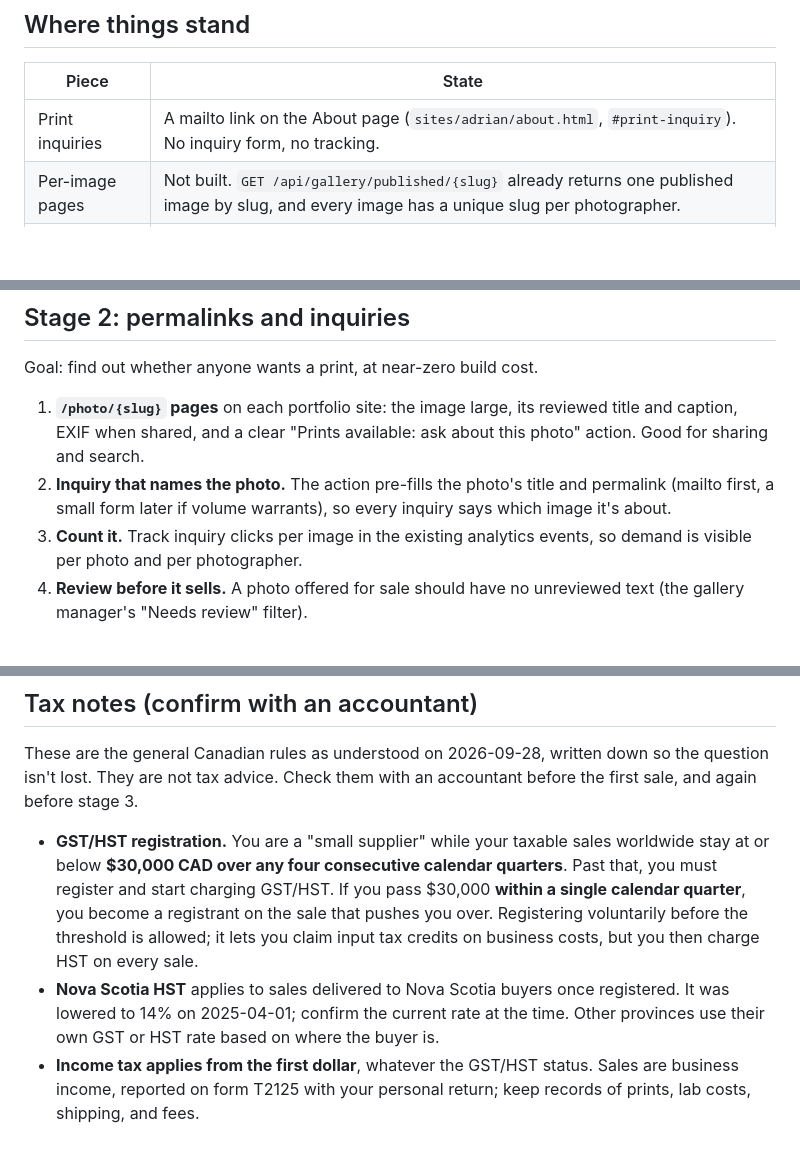
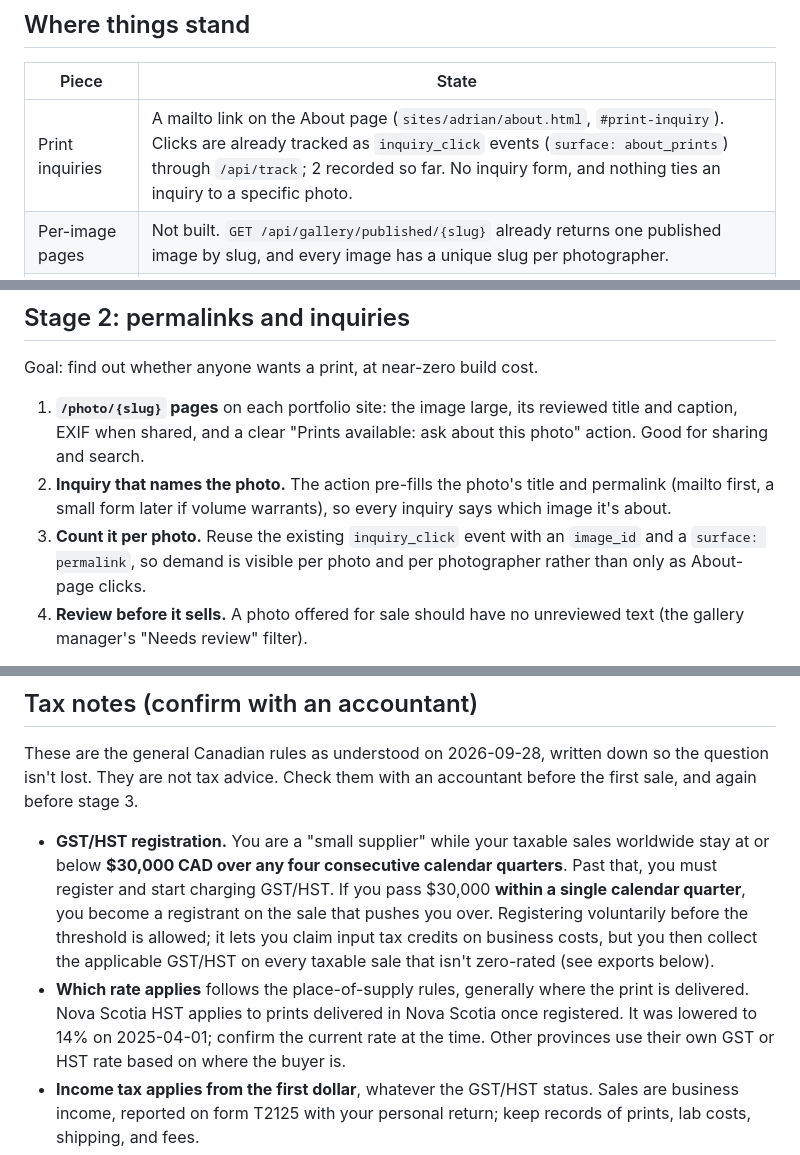
Before and after one commit to adrianhensler/hensler-photography, a Markdown page: docs/roadmap-sales.md, 3 parts joined by grey strips. Drawn GitHub-style; blank space fills up the shorter version.

Commit message:
docs: correct inquiry-tracking baseline and GST/HST collection wording
Addresses both Codex P2s on #87: About-page inquiry clicks are already
tracked (inquiry_click), so stage 2 extends that event per photo; and
registrants collect the applicable GST/HST on taxable, non-zero-rated
supplies by place of supply, not HST on every sale.

Co-Authored-By: Claude Opus 5.5 <noreply@anthropic.com>
Claude-Session: https://claude.ai/code/session_01YC4UcJoxgRqpQPHoynLjKi

```diff
--- a/docs/roadmap-sales.md
+++ b/docs/roadmap-sales.md
@@ -12,7 +12,7 @@ Last reviewed: 2026-09-28.
 
 | Piece | State |
 |---|---|
-| Print inquiries | A mailto link on the About page (`sites/adrian/about.html`, `#print-inquiry`). No inquiry form, no tracking. |
+| Print inquiries | A mailto link on the About page (`sites/adrian/about.html`, `#print-inquiry`). Clicks are already tracked as `inquiry_click` events (`surface: about_prints`) through `/api/track`; 2 recorded so far. No inquiry form, and nothing ties an inquiry to a specific photo. |
 | Per-image pages | Not built. `GET /api/gallery/published/{slug}` already returns one published image by slug, and every image has a unique slug per photographer. |
 | Sale flag | `images.available_for_sale` exists, defaults to 0, and nothing sets or reads it yet. |
 | Products and orders | `products` (image, type, size, `price_cents`) and `orders` (Stripe payment id, email, shipping address, status) tables exist in `api/database.py` with no routes using them. |
@@ -28,8 +28,9 @@ Goal: find out whether anyone wants a print, at near-zero build cost.
 2. **Inquiry that names the photo.** The action pre-fills the photo's
    title and permalink (mailto first, a small form later if volume
    warrants), so every inquiry says which image it's about.
-3. **Count it.** Track inquiry clicks per image in the existing analytics
-   events, so demand is visible per photo and per photographer.
+3. **Count it per photo.** Reuse the existing `inquiry_click` event with an
+   `image_id` and a `surface: permalink`, so demand is visible per photo and
+   per photographer rather than only as About-page clicks.
 4. **Review before it sells.** A photo offered for sale should have no
    unreviewed text (the gallery manager's "Needs review" filter).
 
@@ -65,9 +66,11 @@ with an accountant before the first sale, and again before stage 3.
   GST/HST. If you pass $30,000 **within a single calendar quarter**, you
   become a registrant on the sale that pushes you over. Registering
   voluntarily before the threshold is allowed; it lets you claim input
-  tax credits on business costs, but you then charge HST on every sale.
-- **Nova Scotia HST** applies to sales delivered to Nova Scotia buyers once
-  registered. It was lowered to 14% on 2025-04-01; confirm the current
+  tax credits on business costs, but you then collect the applicable
+  GST/HST on every taxable sale that isn't zero-rated (see exports below).
+- **Which rate applies** follows the place-of-supply rules, generally where
+  the print is delivered. Nova Scotia HST applies to prints delivered in
+  Nova Scotia once registered. It was lowered to 14% on 2025-04-01; confirm the current
   rate at the time. Other provinces use their own GST or HST rate based
   on where the buyer is.
 - **Income tax applies from the first dollar**, whatever the GST/HST
```
